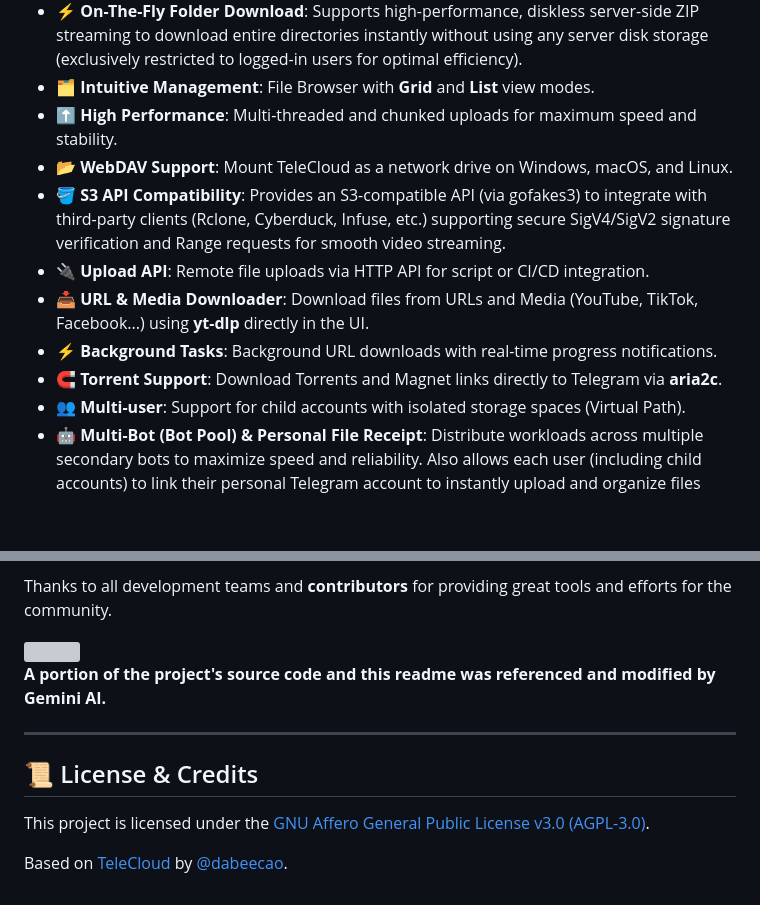
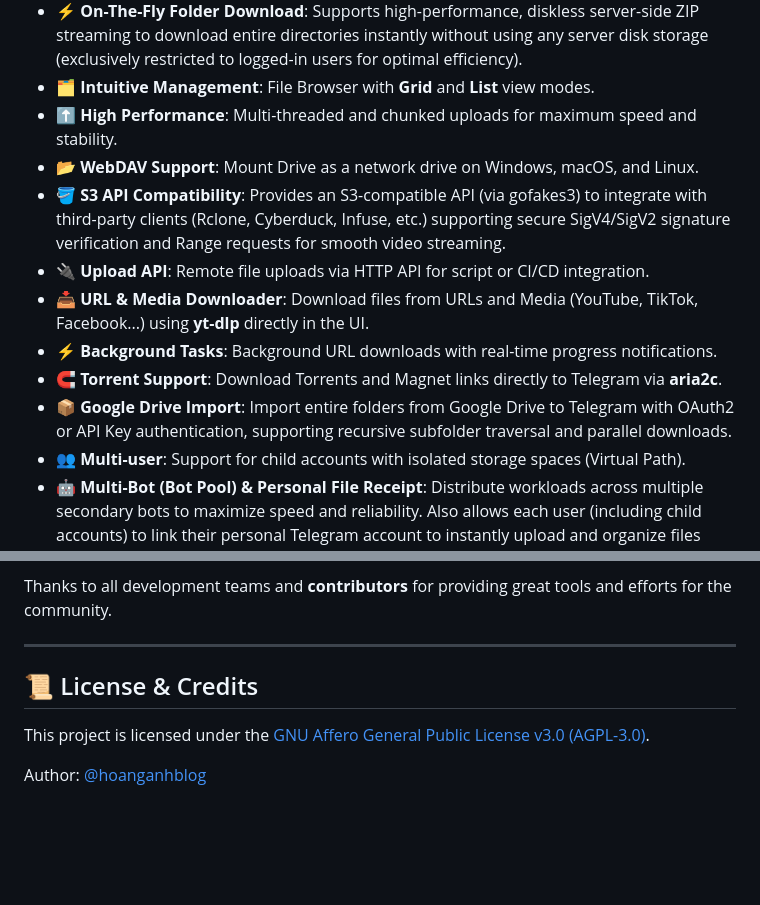
Before and after one commit to anonyloveme/drivecloud_new, a Markdown page: readme_en.md, 2 parts joined by grey strips. Rendered like a GitHub page; blank space fills up the shorter version; grey boxes are pictures that could not be loaded.

```diff
--- a/readme_en.md
+++ b/readme_en.md
@@ -43,12 +40,13 @@
 * ⚡ **On-The-Fly Folder Download**: Supports high-performance, diskless server-side ZIP streaming to download entire directories instantly without using any server disk storage (exclusively restricted to logged-in users for optimal efficiency).
 * 🗂️ **Intuitive Management**: File Browser with **Grid** and **List** view modes.
 * ⬆️ **High Performance**: Multi-threaded and chunked uploads for maximum speed and stability.
-* 📂 **WebDAV Support**: Mount TeleCloud as a network drive on Windows, macOS, and Linux.
+* 📂 **WebDAV Support**: Mount Drive as a network drive on Windows, macOS, and Linux.
 * 🪣 **S3 API Compatibility**: Provides an S3-compatible API (via gofakes3) to integrate with third-party clients (Rclone, Cyberduck, Infuse, etc.) supporting secure SigV4/SigV2 signature verification and Range requests for smooth video streaming.
 * 🔌 **Upload API**: Remote file uploads via HTTP API for script or CI/CD integration.
 * 📥 **URL & Media Downloader**: Download files from URLs and Media (YouTube, TikTok, Facebook...) using **yt-dlp** directly in the UI.
 * ⚡ **Background Tasks**: Background URL downloads with real-time progress notifications.
 * 🧲 **Torrent Support**: Download Torrents and Magnet links directly to Telegram via **aria2c**.
+* 📦 **Google Drive Import**: Import entire folders from Google Drive to Telegram with OAuth2 or API Key authentication, supporting recursive subfolder traversal and parallel downloads.
 * 👥 **Multi-user**: Support for child accounts with isolated storage spaces (Virtual Path).
 * 🤖 **Multi-Bot (Bot Pool) & Personal File Receipt**: Distribute workloads across multiple secondary bots to maximize speed and reliability. Also allows each user (including child accounts) to link their personal Telegram account to instantly upload and organize files sent directly to any bot in the Bot Pool into their own storage workspace.
 * 🔐 **Passkey Security**: Biometric login (Fingerprint, FaceID) or security keys (WebAuthn).
@@ -137,16 +121,10 @@ This project uses amazing libraries:
 
 Thanks to all development teams and **contributors** for providing great tools and efforts for the community.
 
-<a href="https://github.com/dabeecao/telecloud-go/graphs/contributors">
-  <img src="https://contrib.rocks/image?repo=dabeecao/telecloud-go" />
-</a>
-
-**A portion of the project's source code and this readme was referenced and modified by Gemini AI.**
-
 ---
 
 ## 📜 License & Credits
 
 This project is licensed under the [GNU Affero General Public License v3.0 (AGPL-3.0)](https://www.gnu.org/licenses/agpl-3.0.html).
 
-Based on [TeleCloud](https://github.com/dabeecao/telecloud-go) by [@dabeecao](https://github.com/dabeecao).
+Author: [@hoanganhblog](https://github.com/hoanganhblog)
```
Also changed, not shown: other parts of readme_en.md (+7 -24 lines), readme.md (+9 -31 lines).
